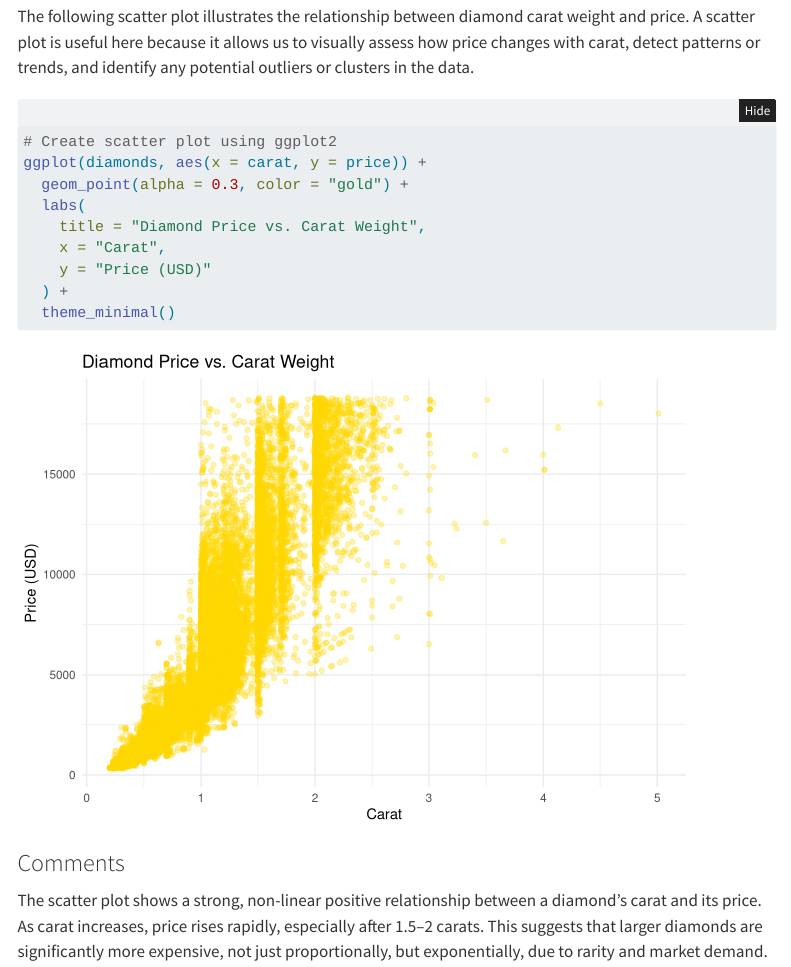
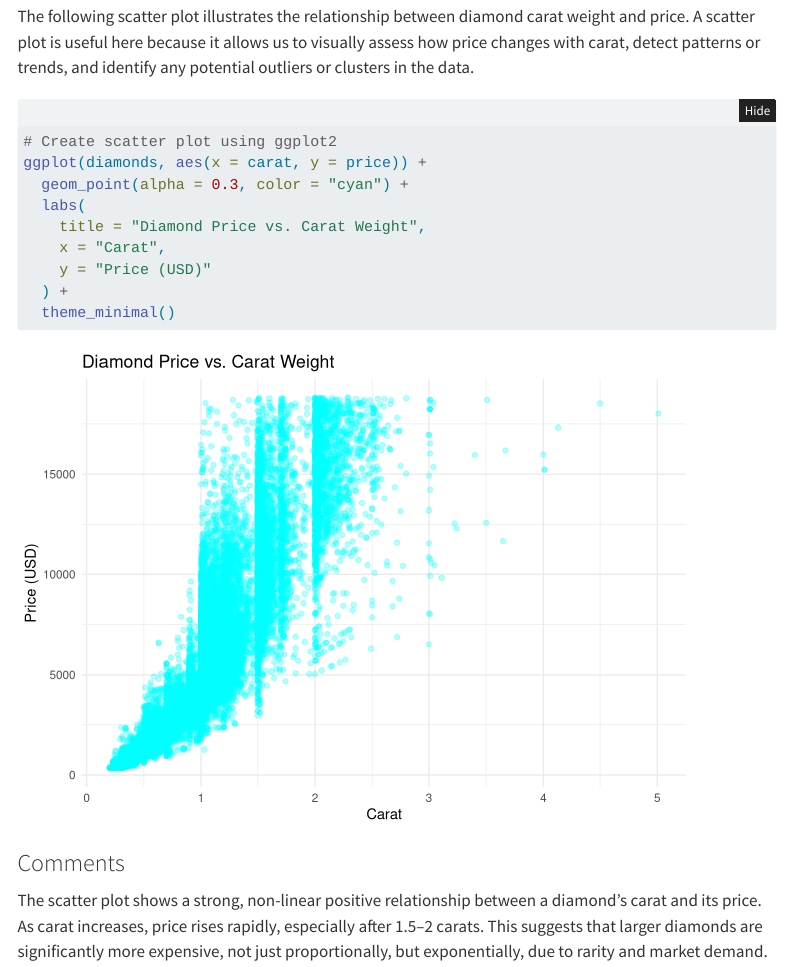
Before and after one commit to fahad-ned/ucd_stat40830_homework_01, a Quarto document (HomeWork_01.qmd): the page in a window 1100 px wide, from 1110 px down. Rendered offline with R 4.5, knitr and Pandoc in place of Quarto, with nearby package versions; folded parts are opened; menus at the side of the page are left out.

Commit message:
Change in color of plot for Diamond Price vs. Carat Weight.

````diff
--- a/HomeWork_01.qmd
+++ b/HomeWork_01.qmd
@@ -69,7 +69,7 @@ The following scatter plot illustrates the relationship between diamond carat we
 ```{r}
 # Create scatter plot using ggplot2
 ggplot(diamonds, aes(x = carat, y = price)) +
-  geom_point(alpha = 0.3, color = "gold") +
+  geom_point(alpha = 0.3, color = "cyan") +
   labs(
     title = "Diamond Price vs. Carat Weight",
     x = "Carat",
````
